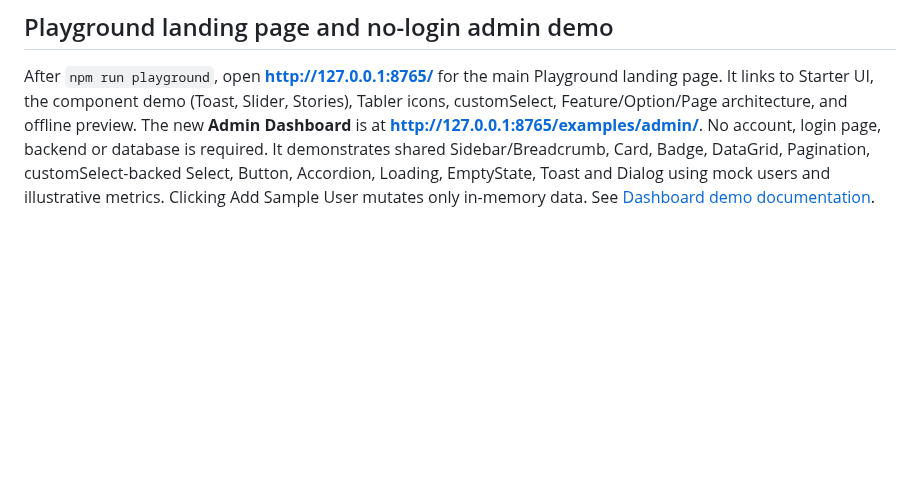
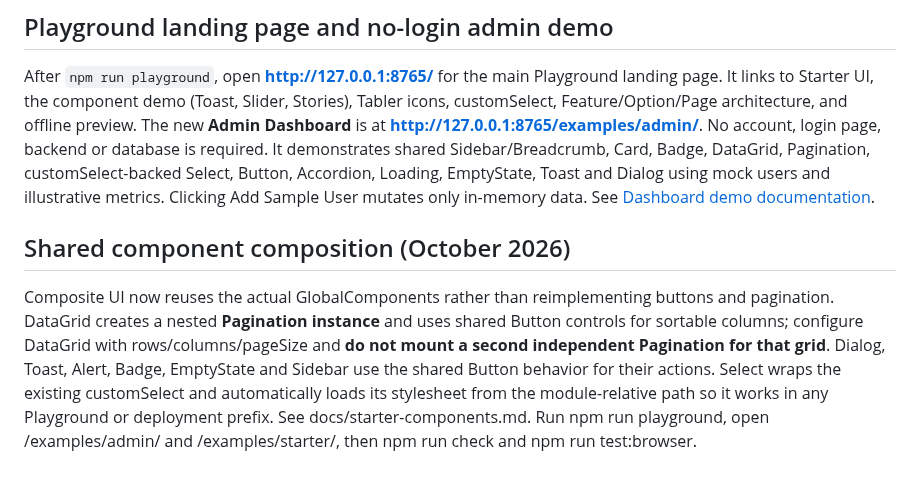
Before and after one commit to amiresp/LumaJS, a Markdown page: README.md, the part around the change. Rendered like a GitHub page; blank space fills up the shorter version.

Commit message:
docs(main): document enforced shared UI composition

```diff
--- a/README.md
+++ b/README.md
@@ -194,3 +194,8 @@ Run `npm run playground` and visit **http://127.0.0.1:8765/examples/starter/** f
 ## Playground landing page and no-login admin demo
 
 After `npm run playground`, open **http://127.0.0.1:8765/** for the main Playground landing page. It links to Starter UI, the component demo (Toast, Slider, Stories), Tabler icons, customSelect, Feature/Option/Page architecture, and offline preview. The new **Admin Dashboard** is at **http://127.0.0.1:8765/examples/admin/**. No account, login page, backend or database is required. It demonstrates shared Sidebar/Breadcrumb, Card, Badge, DataGrid, Pagination, customSelect-backed Select, Button, Accordion, Loading, EmptyState, Toast and Dialog using mock users and illustrative metrics. Clicking Add Sample User mutates only in-memory data. See [Dashboard demo documentation](docs/admin-playground.md).
+
+
+## Shared component composition (October 2026)
+
+Composite UI now reuses the actual GlobalComponents rather than reimplementing buttons and pagination. DataGrid creates a nested **Pagination instance** and uses shared Button controls for sortable columns; configure DataGrid with rows/columns/pageSize and **do not mount a second independent Pagination for that grid**. Dialog, Toast, Alert, Badge, EmptyState and Sidebar use the shared Button behavior for their actions. Select wraps the existing customSelect and automatically loads its stylesheet from the module-relative path so it works in any Playground or deployment prefix. See docs/starter-components.md. Run npm run playground, open /examples/admin/ and /examples/starter/, then npm run check and npm run test:browser.
```
